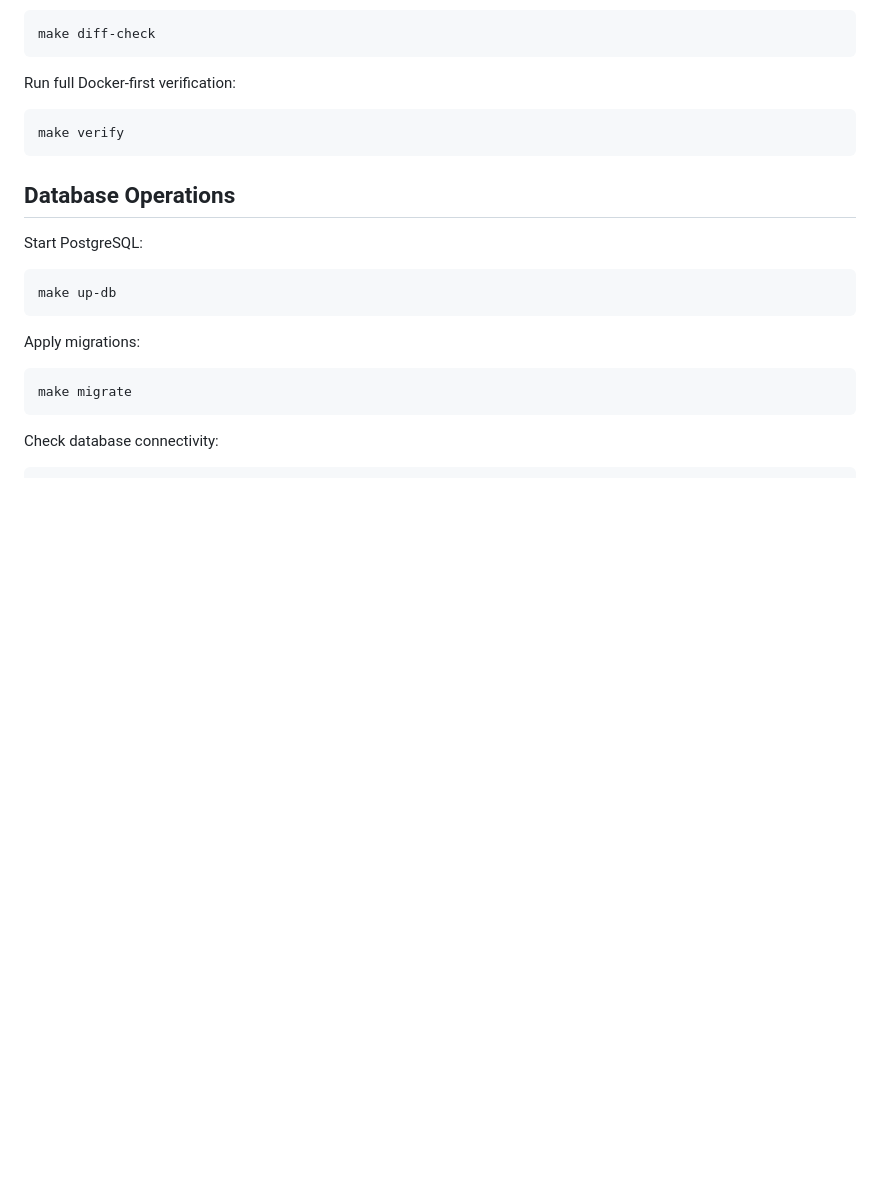
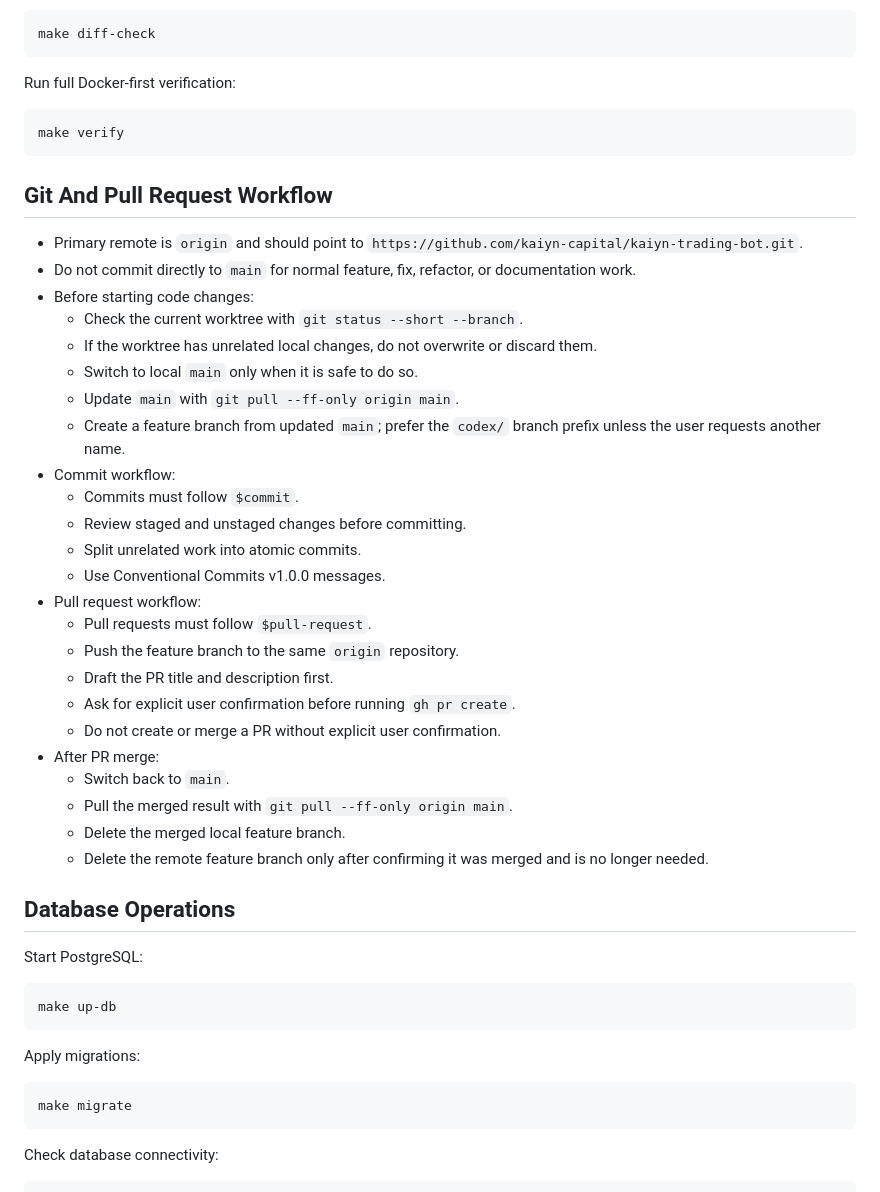
Before and after one commit to kaiyn-capital/kaiyn-trading-bot, a Markdown page: AGENTS.md, the part around the change. Rendered like a GitHub page; blank space fills up the shorter version.

Commit message:
docs: document organization PR workflow

````diff
--- a/AGENTS.md
+++ b/AGENTS.md
@@ -85,6 +85,33 @@ Run full Docker-first verification:
 make verify
 ```
 
+## Git And Pull Request Workflow
+
+- Primary remote is `origin` and should point to `https://github.com/kaiyn-capital/kaiyn-trading-bot.git`.
+- Do not commit directly to `main` for normal feature, fix, refactor, or documentation work.
+- Before starting code changes:
+  - Check the current worktree with `git status --short --branch`.
+  - If the worktree has unrelated local changes, do not overwrite or discard them.
+  - Switch to local `main` only when it is safe to do so.
+  - Update `main` with `git pull --ff-only origin main`.
+  - Create a feature branch from updated `main`; prefer the `codex/` branch prefix unless the user requests another name.
+- Commit workflow:
+  - Commits must follow `$commit`.
+  - Review staged and unstaged changes before committing.
+  - Split unrelated work into atomic commits.
+  - Use Conventional Commits v1.0.0 messages.
+- Pull request workflow:
+  - Pull requests must follow `$pull-request`.
+  - Push the feature branch to the same `origin` repository.
+  - Draft the PR title and description first.
+  - Ask for explicit user confirmation before running `gh pr create`.
+  - Do not create or merge a PR without explicit user confirmation.
+- After PR merge:
+  - Switch back to `main`.
+  - Pull the merged result with `git pull --ff-only origin main`.
+  - Delete the merged local feature branch.
+  - Delete the remote feature branch only after confirming it was merged and is no longer needed.
+
 ## Database Operations
 
 Start PostgreSQL:
````
